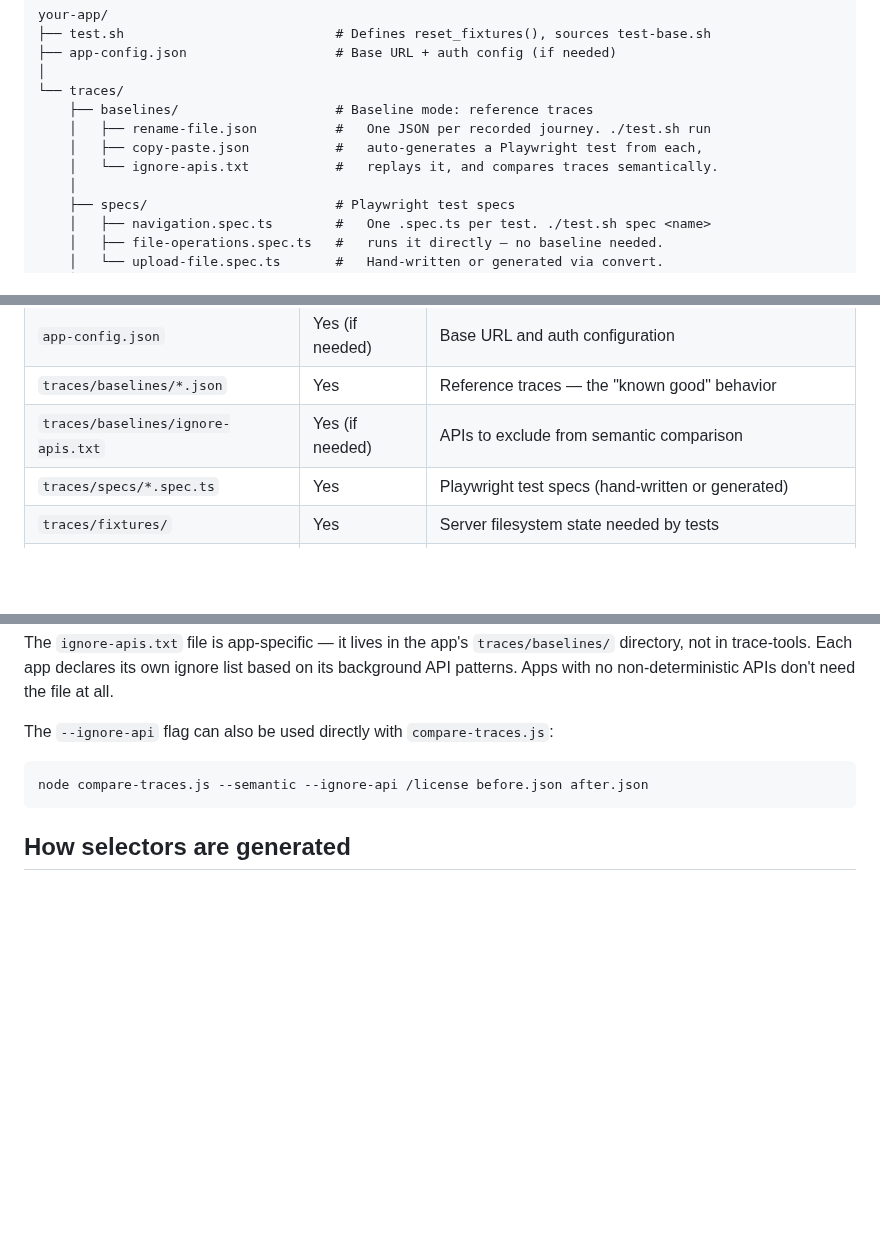
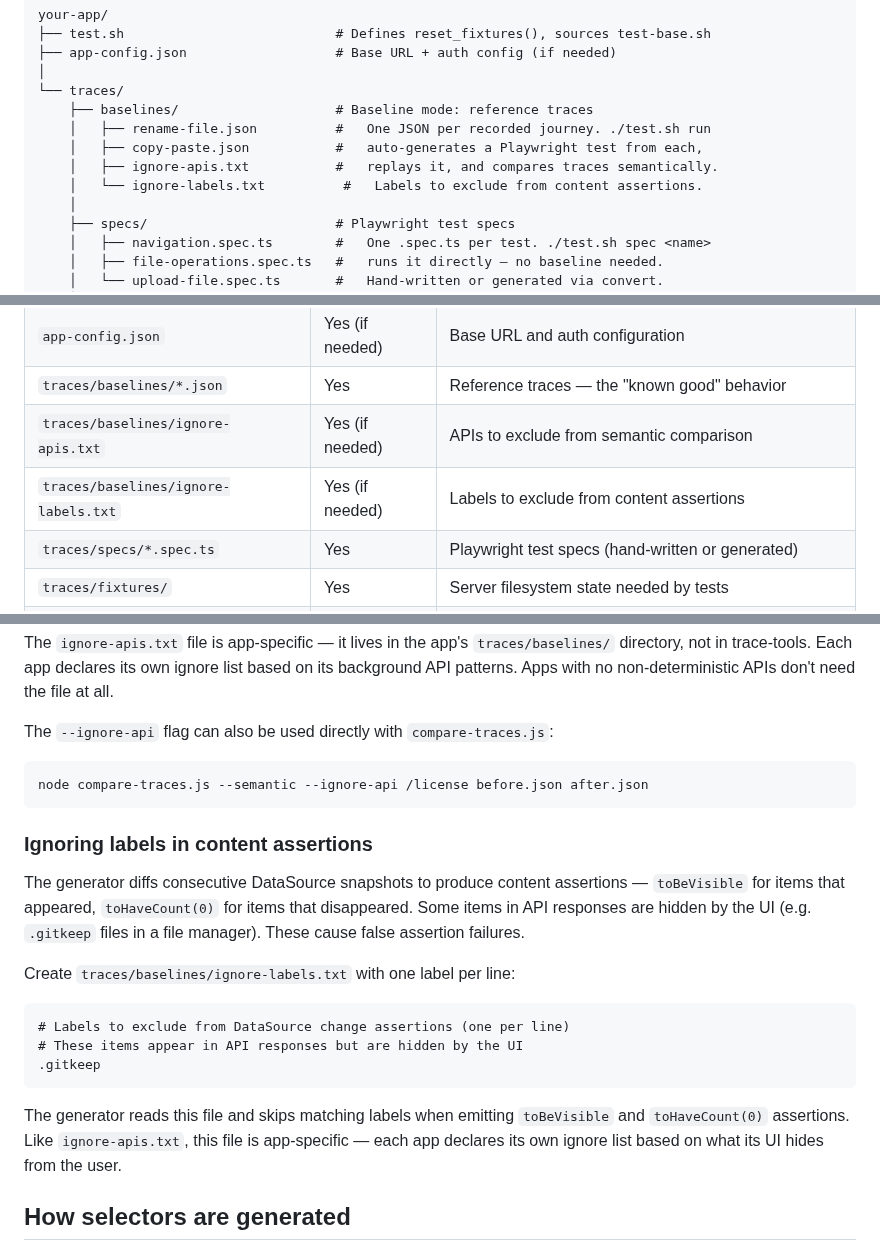
Before and after one commit to xmlui-org/trace-tools, a Markdown page: README.md, 3 parts joined by grey strips. Rendered like a GitHub page; blank space fills up the shorter version.

Commit message:
Document ignore-labels.txt in README
Same pattern as ignore-apis.txt: app-specific config in
traces/baselines/ that filters labels from generated content
assertions (toBeVisible/toHaveCount).

Co-Authored-By: Claude Opus 4.6 <noreply@anthropic.com>

````diff
--- a/README.md
+++ b/README.md
@@ -188,7 +188,8 @@ your-app/
     ├── baselines/                    # Baseline mode: reference traces
     │   ├── rename-file.json          #   One JSON per recorded journey. ./test.sh run
     │   ├── copy-paste.json           #   auto-generates a Playwright test from each,
-    │   └── ignore-apis.txt           #   replays it, and compares traces semantically.
+    │   ├── ignore-apis.txt           #   replays it, and compares traces semantically.
+    │   └── ignore-labels.txt          #   Labels to exclude from content assertions.
     │
     ├── specs/                        # Playwright test specs
     │   ├── navigation.spec.ts        #   One .spec.ts per test. ./test.sh spec <name>
@@ -218,6 +219,7 @@ your-app/
 | `app-config.json` | Yes (if needed) | Base URL and auth configuration |
 | `traces/baselines/*.json` | Yes | Reference traces — the "known good" behavior |
 | `traces/baselines/ignore-apis.txt` | Yes (if needed) | APIs to exclude from semantic comparison |
+| `traces/baselines/ignore-labels.txt` | Yes (if needed) | Labels to exclude from content assertions |
 | `traces/specs/*.spec.ts` | Yes | Playwright test specs (hand-written or generated) |
 | `traces/fixtures/` | Yes | Server filesystem state needed by tests |
 | `traces/fixtures/*.pre.sh` | Yes (if needed) | Per-test fixture hooks |
@@ -697,6 +699,20 @@ The `--ignore-api` flag can also be used directly with `compare-traces.js`:
 node compare-traces.js --semantic --ignore-api /license before.json after.json
 ```
 
+### Ignoring labels in content assertions
+
+The generator diffs consecutive DataSource snapshots to produce content assertions — `toBeVisible` for items that appeared, `toHaveCount(0)` for items that disappeared. Some items in API responses are hidden by the UI (e.g. `.gitkeep` files in a file manager). These cause false assertion failures.
+
+Create `traces/baselines/ignore-labels.txt` with one label per line:
+
+```
+# Labels to exclude from DataSource change assertions (one per line)
+# These items appear in API responses but are hidden by the UI
+.gitkeep
+```
+
+The generator reads this file and skips matching labels when emitting `toBeVisible` and `toHaveCount(0)` assertions. Like `ignore-apis.txt`, this file is app-specific — each app declares its own ignore list based on what its UI hides from the user.
+
 ## How selectors are generated
 
 The XMLUI framework captures ARIA roles and accessible names in trace events. The test generator uses these to produce Playwright selectors:
````
